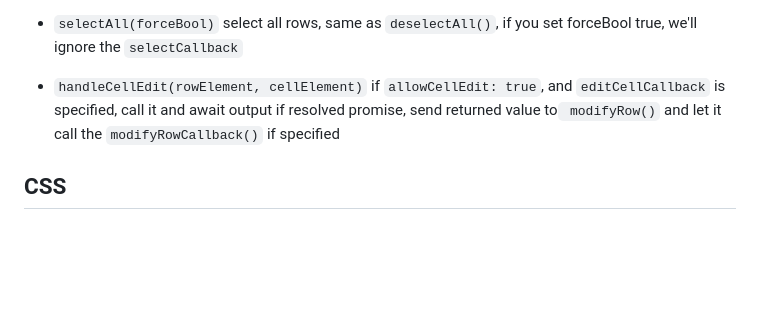
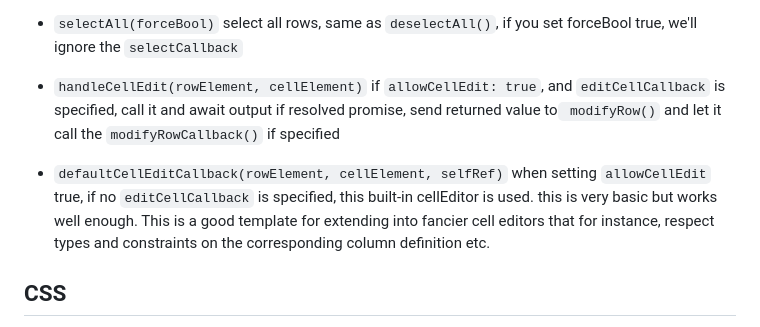
Before and after one commit to SupaFuzz/noice2, a Markdown page: docs/noiceCoreUITable.md, the part around the change. Rendered like a GitHub page; blank space fills up the shorter version.

Commit message:
noiceCoreUITable documentation update

```diff
--- a/docs/noiceCoreUITable.md
+++ b/docs/noiceCoreUITable.md
@@ -210,6 +210,11 @@ testTable.data = [
   if `allowCellEdit: true`, and `editCellCallback` is specified, call it and await output
   if resolved promise, send returned value to` modifyRow()` and let it call the `modifyRowCallback()` if specified
 
+* `defaultCellEditCallback(rowElement, cellElement, selfRef)`
+   when setting `allowCellEdit` true, if no `editCellCallback` is specified, this built-in cellEditor is used.
+   this is very basic but works well enough. This is a good template for extending into fancier cell editors
+   that for instance, respect types and constraints on the corresponding column definition etc.
+
 ## CSS
 only layout-necessary CSS is hard coded. If you want it to look pretty
 you'll need some external CSS. This kinda looks nice if you ask me but hey
```
